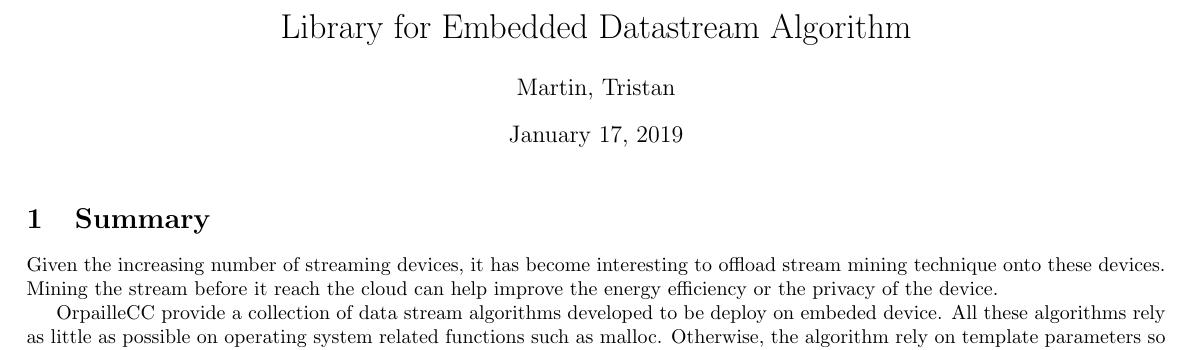
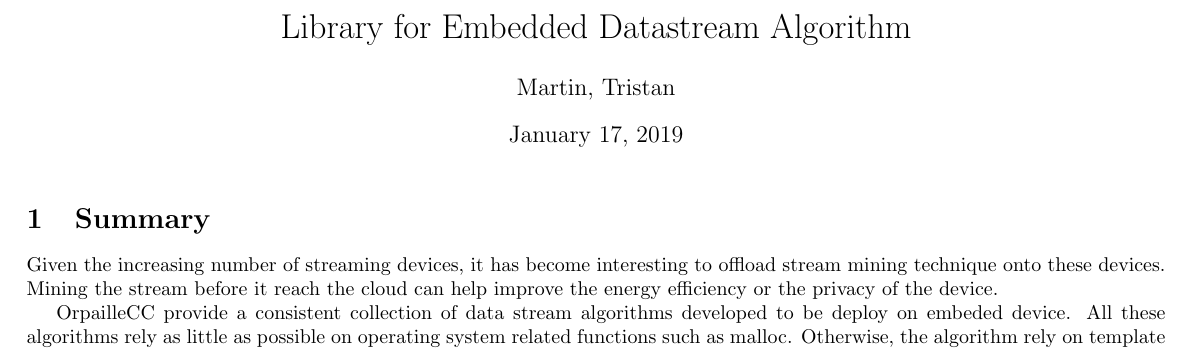
Before and after one commit to big-data-lab-team/OrpailleCC, a LaTeX document (paper/paper.tex): part of the page, cut so that both start at the same text. Compiled offline with pdfLaTeX.

Commit message:
Few changes in the paper.

```diff
--- a/paper/paper.tex
+++ b/paper/paper.tex
@@ -16,7 +16,7 @@
 reach the cloud can help improve the energy efficiency or the privacy of the
 device.
 
-OrpailleCC provide a collection of data stream algorithms developed to be
+OrpailleCC provide a consistent collection of data stream algorithms developed to be
 deploy on embeded device.  All these algorithms rely as little as possible on
 operating system related functions such as malloc. Otherwise, the algorithm
 rely on template parameters so the user is able to provide the function for the
```
